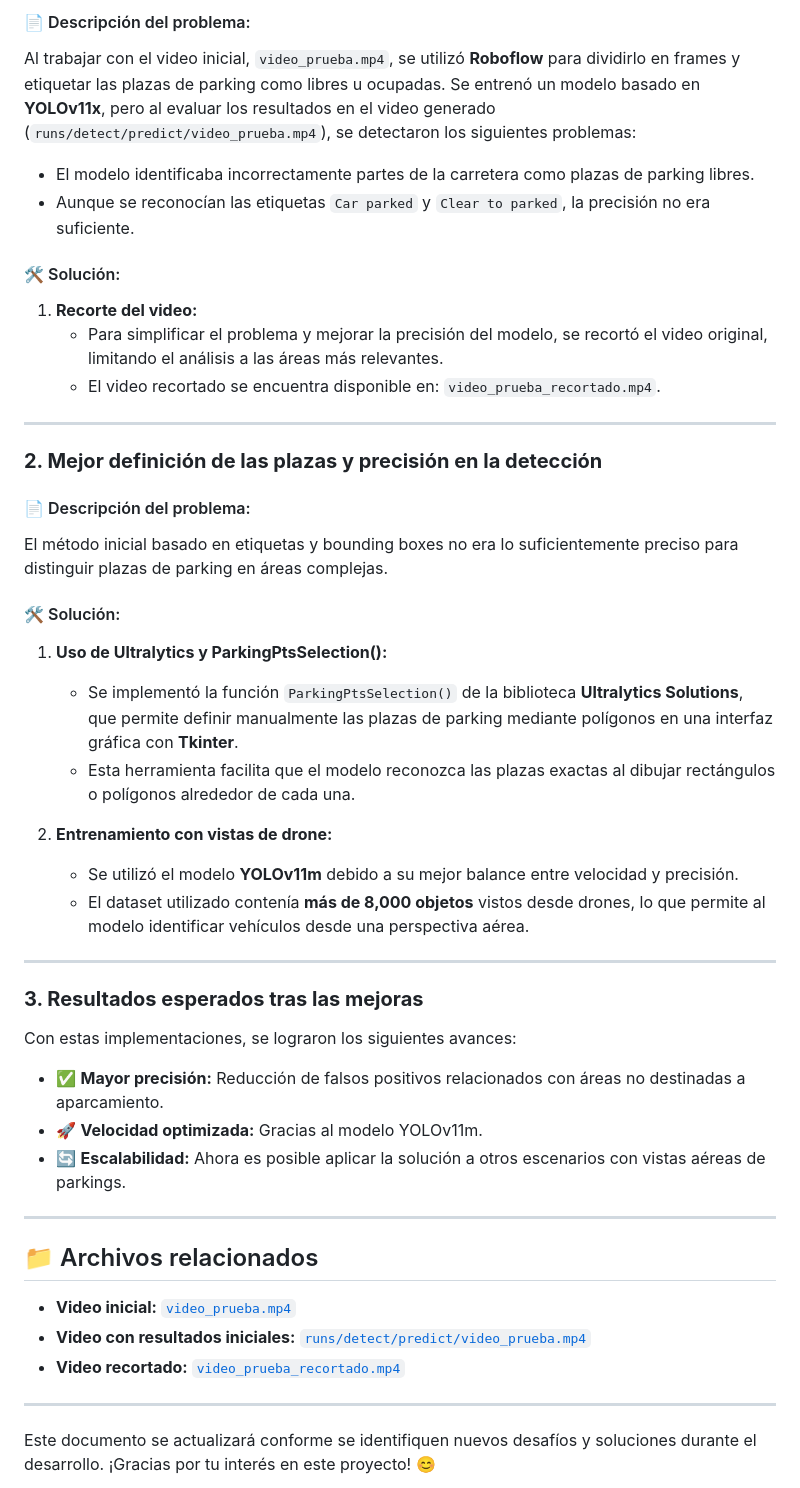
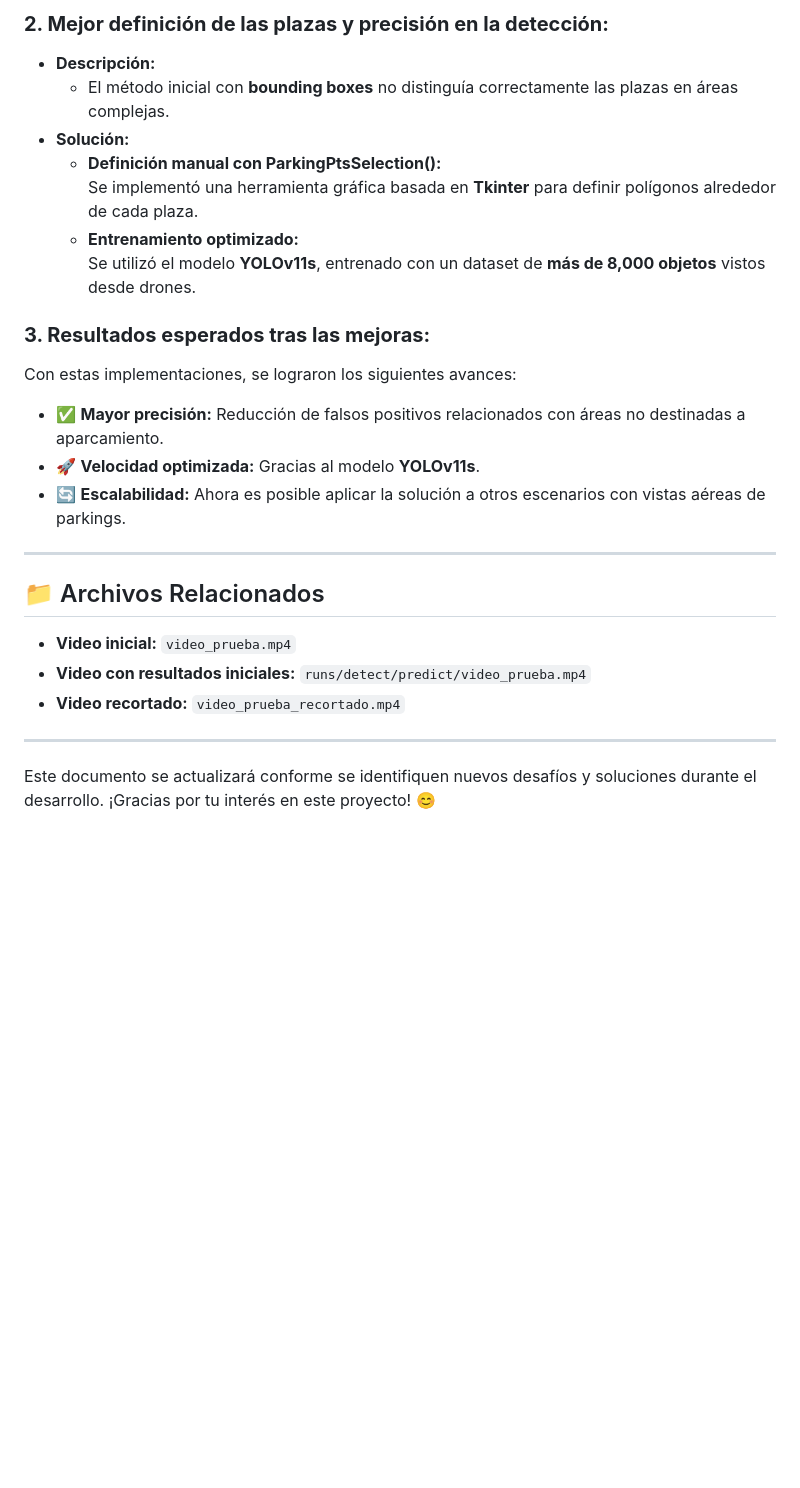
Before and after one commit to jorgealbertceb/parking-lot-ai-control, a Markdown page: README.md, the part around one of its changes. GitHub-like rendering; blank space fills up the shorter version.

```diff
--- a/README.md
+++ b/README.md
@@ -10,48 +62,26 @@ En este documento se describen los principales errores encontrados durante el de
 
-#### 📄 Descripción del problema:
-Al trabajar con el video inicial, `video_prueba.mp4`, se utilizó **Roboflow** para dividirlo en frames y etiquetar las plazas de parking como libres u ocupadas. Se entrenó un modelo basado en **YOLOv11x**, pero al evaluar los resultados en el video generado (`runs/detect/predict/video_prueba.mp4`), se detectaron los siguientes problemas:
+### **2. Mejor definición de las plazas y precisión en la detección:**
+   - **Descripción:**
+     - El método inicial con **bounding boxes** no distinguía correctamente las plazas en áreas complejas.
+   - **Solución:**
+     - **Definición manual con ParkingPtsSelection():**
+       Se implementó una herramienta gráfica basada en **Tkinter** para definir polígonos alrededor de cada plaza.
+     - **Entrenamiento optimizado:**
+       Se utilizó el modelo **YOLOv11s**, entrenado con un dataset de **más de 8,000 objetos** vistos desde drones.
 
-- El modelo identificaba incorrectamente partes de la carretera como plazas de parking libres.
-- Aunque se reconocían las etiquetas `Car parked` y `Clear to parked`, la precisión no era suficiente.
-
-#### 🛠️ Solución:
-1. **Recorte del video:**
-   - Para simplificar el problema y mejorar la precisión del modelo, se recortó el video original, limitando el análisis a las áreas más relevantes.
-   - El video recortado se encuentra disponible en: `video_prueba_recortado.mp4`.
+### **3. Resultados esperados tras las mejoras:**
+   Con estas implementaciones, se lograron los siguientes avances:
+   - ✅ **Mayor precisión:** Reducción de falsos positivos relacionados con áreas no destinadas a aparcamiento.
+   - 🚀 **Velocidad optimizada:** Gracias al modelo **YOLOv11s**.
+   - 🔄 **Escalabilidad:** Ahora es posible aplicar la solución a otros escenarios con vistas aéreas de parkings.
 
 ---
 
-### **2. Mejor definición de las plazas y precisión en la detección**
+## 📁 Archivos Relacionados
 
-#### 📄 Descripción del problema:
-El método inicial basado en etiquetas y bounding boxes no era lo suficientemente preciso para distinguir plazas de parking en áreas complejas.
-
-#### 🛠️ Solución:
-1. **Uso de Ultralytics y ParkingPtsSelection():**
-   - Se implementó la función `ParkingPtsSelection()` de la biblioteca **Ultralytics Solutions**, que permite definir manualmente las plazas de parking mediante polígonos en una interfaz gráfica con **Tkinter**.
-   - Esta herramienta facilita que el modelo reconozca las plazas exactas al dibujar rectángulos o polígonos alrededor de cada una.
-
-2. **Entrenamiento con vistas de drone:**
-   - Se utilizó el modelo **YOLOv11m** debido a su mejor balance entre velocidad y precisión.
-   - El dataset utilizado contenía **más de 8,000 objetos** vistos desde drones, lo que permite al modelo identificar vehículos desde una perspectiva aérea.
-
----
-
-### **3. Resultados esperados tras las mejoras**
-
-Con estas implementaciones, se lograron los siguientes avances:
-
-- ✅ **Mayor precisión:** Reducción de falsos positivos relacionados con áreas no destinadas a aparcamiento.
-- 🚀 **Velocidad optimizada:** Gracias al modelo YOLOv11m.
-- 🔄 **Escalabilidad:** Ahora es posible aplicar la solución a otros escenarios con vistas aéreas de parkings.
-
----
-
-## 📁 Archivos relacionados
-
-- **Video inicial:** [`video_prueba.mp4`](./path/to/video_prueba.mp4)
-- **Video con resultados iniciales:** [`runs/detect/predict/video_prueba.mp4`](./path/to/runs/detect/predict/video_prueba.mp4)
-- **Video recortado:** [`video_prueba_recortado.mp4`](./path/to/video_prueba_recortado.mp4)
+- **Video inicial:** `video_prueba.mp4`
+- **Video con resultados iniciales:** `runs/detect/predict/video_prueba.mp4`
+- **Video recortado:** `video_prueba_recortado.mp4`
 
 ---
 
```
Also changed, not shown: other parts of README.md (+54 -2 lines).
